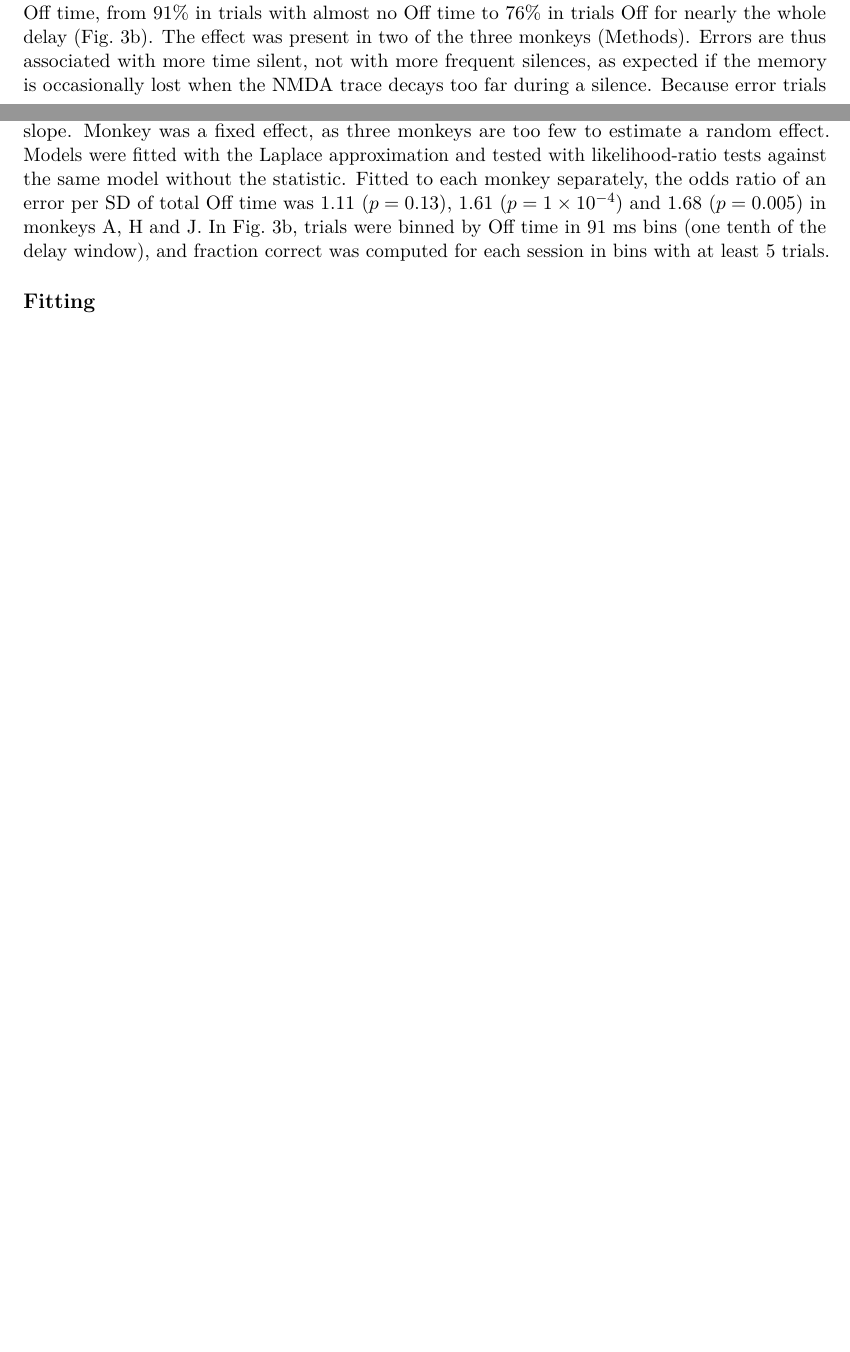
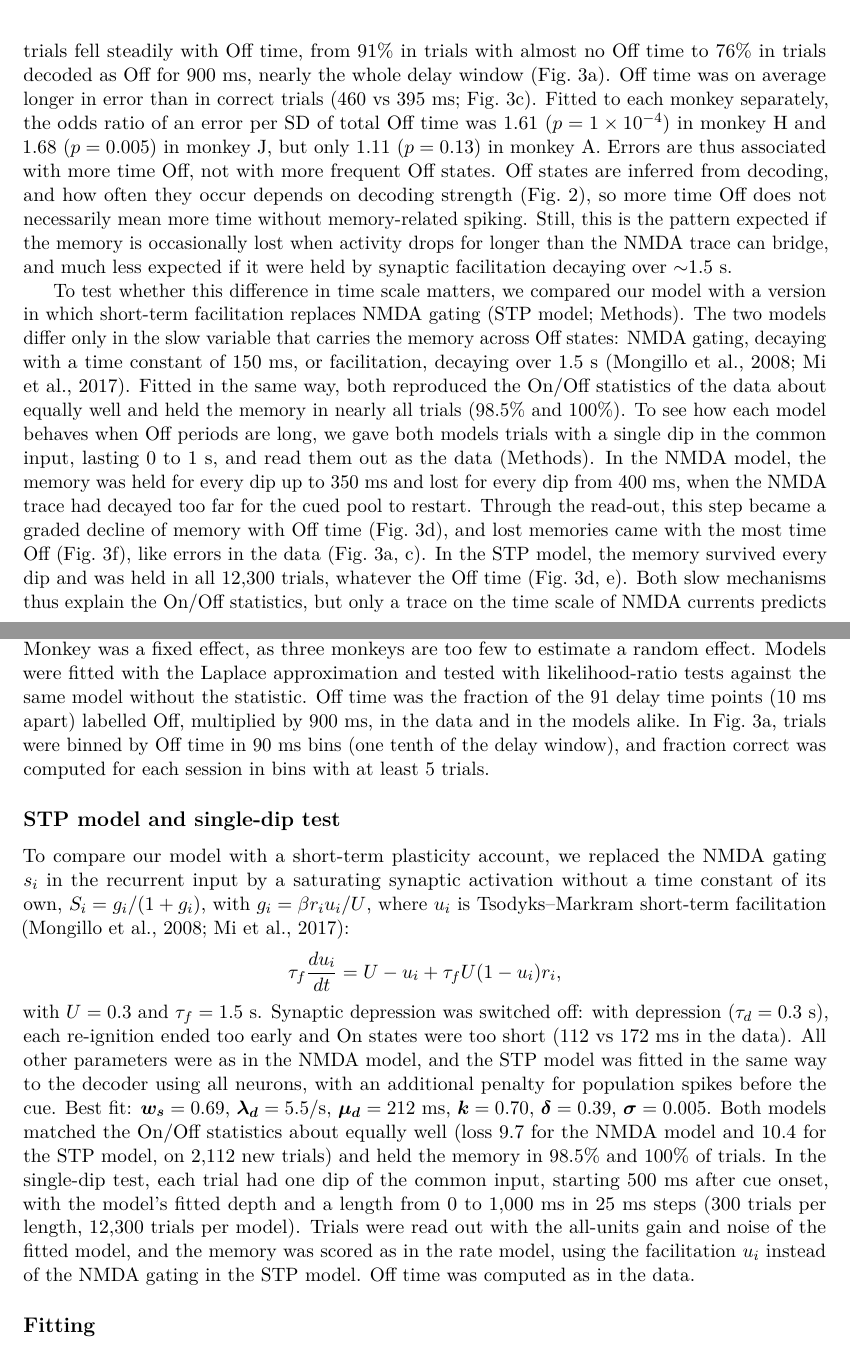
Before and after one commit to jmourabarbosa/gamma_bursts-, a LaTeX paper (paper/main.tex): two parts of pages 3 and 7 of 9 before the commit and two parts of pages 4 and 8 of 10 after it, joined at a grey line, cut so that both start at the same text, the shorter picture padded with empty space. Compiled offline with pdfLaTeX.

Commit message:
paper: Figure 3 with monkey data and NMDA vs STP single-dip models; Results text, Behavioural analysis and STP model methods synced from the doc (pending suggestions included); Mi et al. 2017 reference; recompiled PDF
Co-Authored-By: Claude Opus 5.5 <noreply@anthropic.com>
Claude-Session: https://claude.ai/code/session_01Muxo6fVhqMZ2e3pmGJiRgd

```diff
--- a/paper/main.tex
+++ b/paper/main.tex
@@ -73,5 +73,7 @@ If Off states come from shared dips in network activity, the same dynamics, read
 
-Our account also makes a behavioural prediction. If the memory survives each Off state only because NMDA gating decays slowly, it should be more fragile when the network spends more time silent, since the gating decays throughout each silence. We therefore asked whether On/Off statistics differ between correct and error trials, which were excluded so far (Methods). Within sessions, the odds of an error increased with the total Off time in the delay and with the mean length of Off states, and decreased with the fraction of the delay On, but did not depend on the number of Off states (Fig.~3a). Accordingly, the fraction of correct trials fell steadily with Off time, from 91\% in trials with almost no Off time to 76\% in trials Off for nearly the whole delay (Fig.~3b). The effect was present in two of the three monkeys (Methods). Errors are thus associated with more time silent, not with more frequent silences, as expected if the memory is occasionally lost when the NMDA trace decays too far during a silence. Because error trials were decoded with decoders trained on correct trials, part of their Off time could also reflect a wrong remembered location rather than a lapse.
+So far, we analysed correct trials only, but error trials can help distinguish between the two accounts of working memory. NMDA currents and short-term synaptic facilitation can both carry a memory across brief Off states, but on different time scales: NMDA gating decays within $\sim$150~ms, whereas facilitation decays over $\sim$1.5~s \citep{mongillo2008}, comparable to the whole memory period (the delay ended 1.4--1.6~s after cue onset). If the memory were held in facilitated synapses, a few hundred milliseconds more silent periods should therefore barely affect performance. If instead NMDA gating carries the memory, every additional $\sim$150~ms of silence should make it more fragile. We therefore compared On/Off statistics between correct and error trials (Methods). Within sessions, the odds of an error increased with the total Off time in the delay and with the mean length of Off states, and decreased with the fraction of the delay On, but did not depend on the number of Off states (Fig.~3b). Accordingly, the fraction of correct trials fell steadily with Off time, from 91\% in trials with almost no Off time to 76\% in trials decoded as Off for 900~ms, nearly the whole delay window (Fig.~3a). Off time was on average longer in error than in correct trials (460 vs 395~ms; Fig.~3c). Fitted to each monkey separately, the odds ratio of an error per SD of total Off time was 1.61 ($p = 1\times10^{-4}$) in monkey H and 1.68 ($p = 0.005$) in monkey J, but only 1.11 ($p = 0.13$) in monkey A. Errors are thus associated with more time Off, not with more frequent Off states. Off states are inferred from decoding, and how often they occur depends on decoding strength (Fig.~2), so more time Off does not necessarily mean more time without memory-related spiking. Still, this is the pattern expected if the memory is occasionally lost when activity drops for longer than the NMDA trace can bridge, and much less expected if it were held by synaptic facilitation decaying over $\sim$1.5~s.
+
+To test whether this difference in time scale matters, we compared our model with a version in which short-term facilitation replaces NMDA gating (STP model; Methods). The two models differ only in the slow variable that carries the memory across Off states: NMDA gating, decaying with a time constant of 150~ms, or facilitation, decaying over 1.5~s (\citealp{mongillo2008,mi2017}). Fitted in the same way, both reproduced the On/Off statistics of the data about equally well and held the memory in nearly all trials (98.5\% and 100\%). To see how each model behaves when Off periods are long, we gave both models trials with a single dip in the common input, lasting 0 to 1~s, and read them out as the data (Methods). In the NMDA model, the memory was held for every dip up to 350~ms and lost for every dip from 400~ms, when the NMDA trace had decayed too far for the cued pool to restart. Through the read-out, this step became a graded decline of memory with Off time (Fig.~3d), and lost memories came with the most time Off (Fig.~3f), like errors in the data (Fig.~3a, c). In the STP model, the memory survived every dip and was held in all 12,300 trials, whatever the Off time (Fig.~3d, e). Both slow mechanisms thus explain the On/Off statistics, but only a trace on the time scale of NMDA currents predicts that errors grow with time Off. Because dip lengths in this test were uniform up to 1~s, most NMDA-model trials were errors by design (63\%), so the model should be compared with the data in the shape of the relation rather than its level. The distinction concerns the time scale of the trace rather than its biophysics: in a preliminary, unfitted test, facilitation with a 150~ms time constant behaved like the NMDA model.
 
 \begin{figure}[t]
   \centering
@@ -131,7 +133,15 @@ Decoded populations were all neurons, the $k$ most cue-selective neurons (ranked
 
 \subsection{Behavioural analysis}
 
-To relate On/Off states to behaviour, we also labelled error trials (15,468 trials in total, 2,278 errors). Error trials were decoded with decoders fitted on all correct trials of the same cue pair, so they were also out of sample, and their rates were $z$-scored with the mean and SD of correct trials. For each trial, we computed the total Off time and the fraction of time On in the delay (500--1,400~ms after cue onset), the number of Off states and their mean length (13,962 trials with at least one Off state). For each statistic, the probability of an error was modelled with a logistic mixed model, $\text{error} \sim z(\text{stat}) + t + t^2 + \text{monkey} + (1 + z(\text{stat}) \,\|\, \text{session})$, where $z(\text{stat})$ is the statistic $z$-scored within each session, so that only within-session variation is used, $t$ is the time within the session, and each session has a random intercept and an uncorrelated random slope. Monkey was a fixed effect, as three monkeys are too few to estimate a random effect. Models were fitted with the Laplace approximation and tested with likelihood-ratio tests against the same model without the statistic. Fitted to each monkey separately, the odds ratio of an error per SD of total Off time was 1.11 ($p = 0.13$), 1.61 ($p = 1\times10^{-4}$) and 1.68 ($p = 0.005$) in monkeys A, H and J. In Fig.~3b, trials were binned by Off time in 91~ms bins (one tenth of the delay window), and fraction correct was computed for each session in bins with at least 5 trials.
+To relate On/Off states to behaviour, we also labelled error trials (15,468 trials in total, 2,278 errors). Error trials were decoded with decoders fitted on all correct trials of the same cue pair, so they were also out of sample, and their rates were $z$-scored with the mean and SD of correct trials. For each trial, we computed the total Off time and the fraction of time On in the delay (500--1,400~ms after cue onset), the number of Off states and their mean length (13,962 trials with at least one Off state). For each statistic, the probability of an error was modelled with a logistic mixed model, $\text{error} \sim z(\text{stat}) + t + t^2 + \text{monkey} + (1 + z(\text{stat}) \,\|\, \text{session})$, where $z(\text{stat})$ is the statistic $z$-scored within each session, so that only within-session variation is used, $t$ is the time within the session, and each session has a random intercept and an uncorrelated random slope. Monkey was a fixed effect, as three monkeys are too few to estimate a random effect. Models were fitted with the Laplace approximation and tested with likelihood-ratio tests against the same model without the statistic. Off time was the fraction of the 91 delay time points (10~ms apart) labelled Off, multiplied by 900~ms, in the data and in the models alike. In Fig.~3a, trials were binned by Off time in 90~ms bins (one tenth of the delay window), and fraction correct was computed for each session in bins with at least 5 trials.
+
+\subsection{STP model and single-dip test}
+
+To compare our model with a short-term plasticity account, we replaced the NMDA gating $s_i$ in the recurrent input by a saturating synaptic activation without a time constant of its own, $S_i = g_i/(1 + g_i)$, with $g_i = \beta r_i u_i/U$, where $u_i$ is Tsodyks--Markram short-term facilitation \citep{mongillo2008,mi2017}:
+\begin{equation*}
+  \tau_f \frac{du_i}{dt} = U - u_i + \tau_f U (1 - u_i) r_i,
+\end{equation*}
+with $U = 0.3$ and $\tau_f = 1.5$~s. Synaptic depression was switched off: with depression ($\tau_d = 0.3$~s), each re-ignition ended too early and On states were too short (112 vs 172~ms in the data). All other parameters were as in the NMDA model, and the STP model was fitted in the same way to the decoder using all neurons, with an additional penalty for population spikes before the cue. Best fit: $\bm{w_s} = 0.69$, $\bm{\lambda_d} = 5.5$/s, $\bm{\mu_d} = 212$~ms, $\bm{k} = 0.70$, $\bm{\delta} = 0.39$, $\bm{\sigma} = 0.005$. Both models matched the On/Off statistics about equally well (loss 9.7 for the NMDA model and 10.4 for the STP model, on 2,112 new trials) and held the memory in 98.5\% and 100\% of trials. In the single-dip test, each trial had one dip of the common input, starting 500~ms after cue onset, with the model's fitted depth and a length from 0 to 1,000~ms in 25~ms steps (300 trials per length, 12,300 trials per model). Trials were read out with the all-units gain and noise of the fitted model, and the memory was scored as in the rate model, using the facilitation $u_i$ instead of the NMDA gating in the STP model. Off time was computed as in the data.
 
 \subsection{Fitting}
 
```
Also changed, not shown: paper/refs.bib (+9 -0 lines), paper/main.pdf, paper/main.tex (6 more changed lines).
